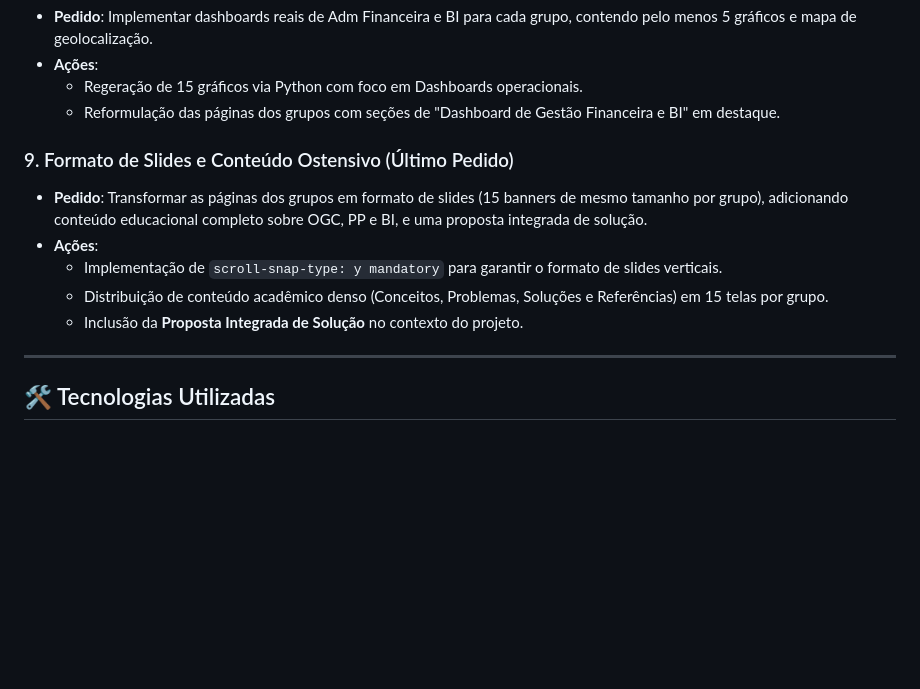
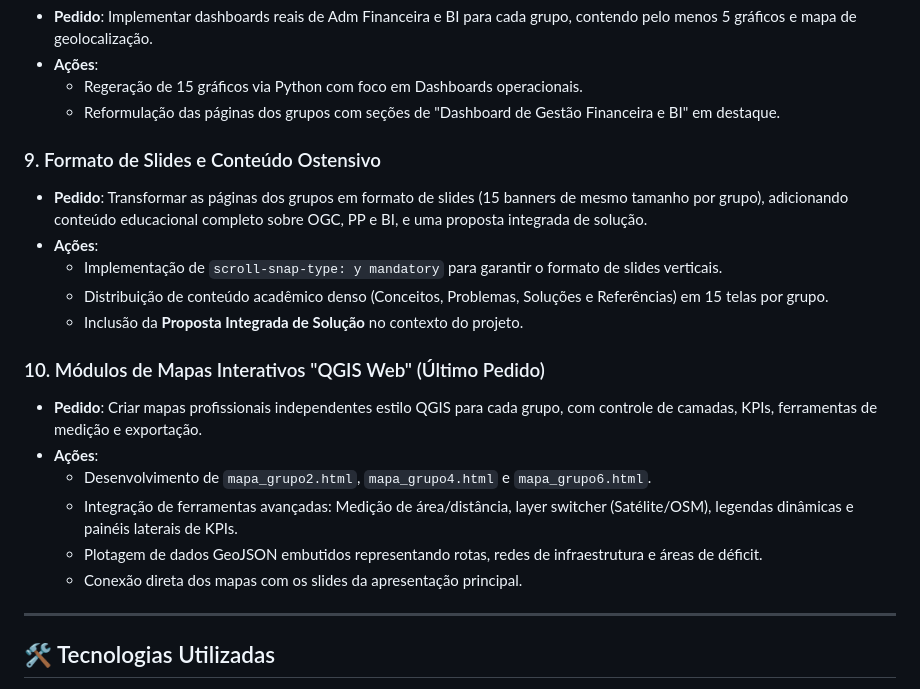
Before and after one commit to renato0503/synergia-adm-7, a Markdown page: contexto.md, the part around the change. Drawn GitHub-style; blank space fills up the shorter version.

Commit message:
Update project context with 15-slide format and QGIS maps implementation

```diff
--- a/contexto.md
+++ b/contexto.md
@@ -41,12 +41,20 @@ Este documento resume as solicitações do Prof. Renato Rosa e as implementaçõ
     - Regeração de 15 gráficos via Python com foco em Dashboards operacionais.
     - Reformulação das páginas dos grupos com seções de "Dashboard de Gestão Financeira e BI" em destaque.
 
-### 9. Formato de Slides e Conteúdo Ostensivo (Último Pedido)
+### 9. Formato de Slides e Conteúdo Ostensivo
 - **Pedido**: Transformar as páginas dos grupos em formato de slides (15 banners de mesmo tamanho por grupo), adicionando conteúdo educacional completo sobre OGC, PP e BI, e uma proposta integrada de solução.
 - **Ações**:
     - Implementação de `scroll-snap-type: y mandatory` para garantir o formato de slides verticais.
     - Distribuição de conteúdo acadêmico denso (Conceitos, Problemas, Soluções e Referências) em 15 telas por grupo.
     - Inclusão da **Proposta Integrada de Solução** no contexto do projeto.
+
+### 10. Módulos de Mapas Interativos "QGIS Web" (Último Pedido)
+- **Pedido**: Criar mapas profissionais independentes estilo QGIS para cada grupo, com controle de camadas, KPIs, ferramentas de medição e exportação.
+- **Ações**:
+    - Desenvolvimento de `mapa_grupo2.html`, `mapa_grupo4.html` e `mapa_grupo6.html`.
+    - Integração de ferramentas avançadas: Medição de área/distância, layer switcher (Satélite/OSM), legendas dinâmicas e painéis laterais de KPIs.
+    - Plotagem de dados GeoJSON embutidos representando rotas, redes de infraestrutura e áreas de déficit.
+    - Conexão direta dos mapas com os slides da apresentação principal.
 
 ---
 
```
